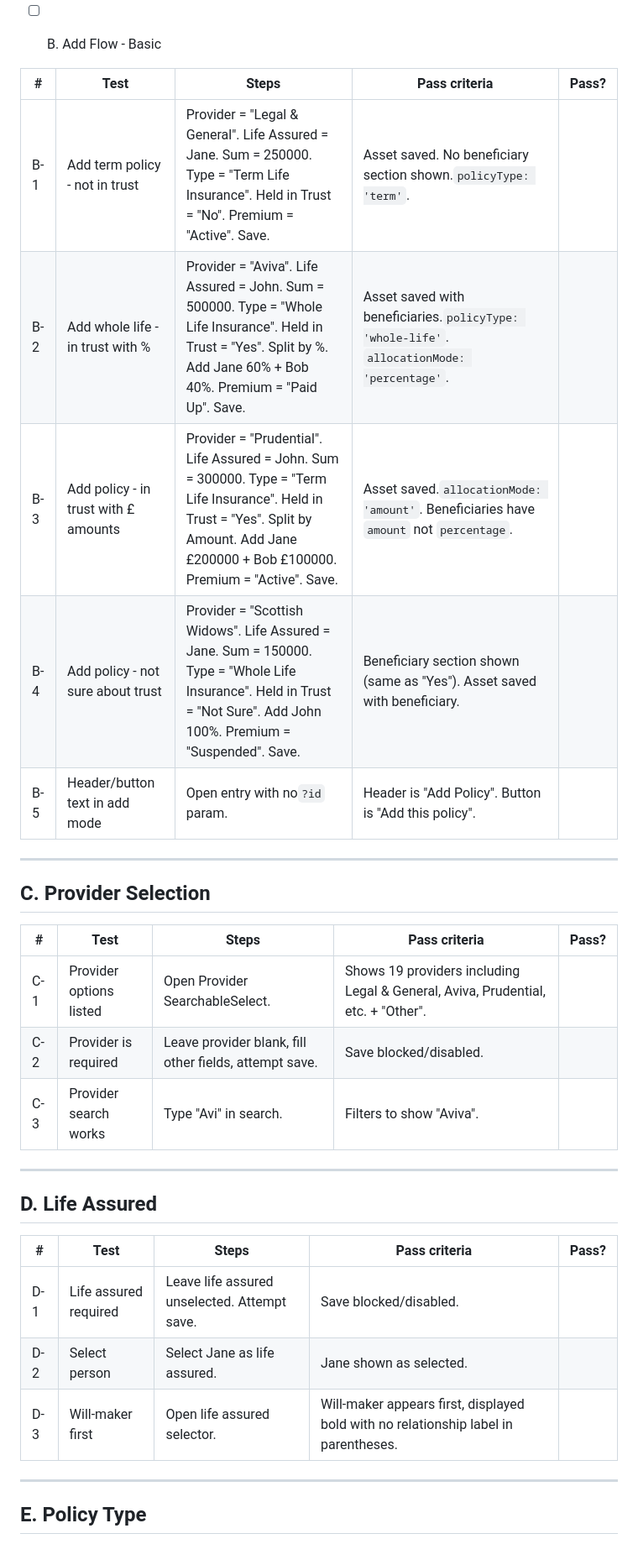
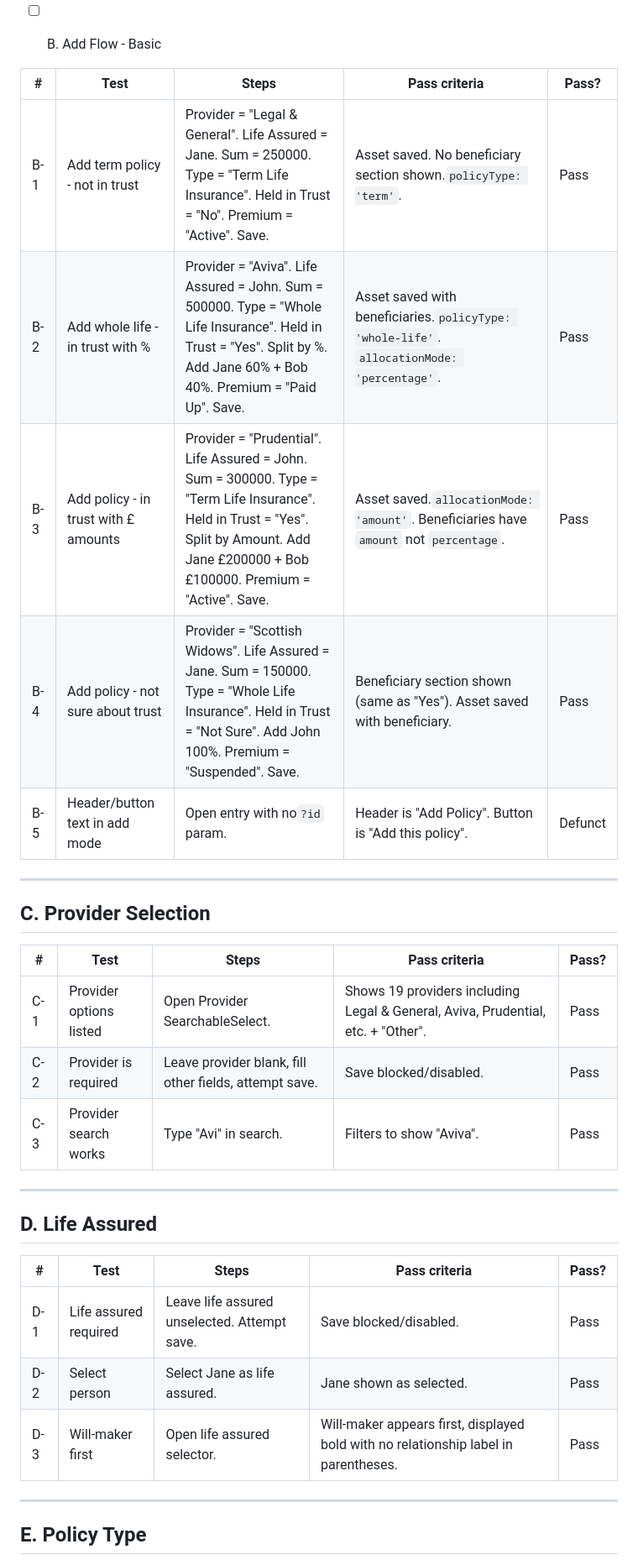
Before and after one commit to lukeaikman/kindling-mono, a Markdown page: rnative/planning/TEST_LIFE_INSURANCE.md, the part around one of its changes. Shown at 84% size. Rendered like a GitHub page.

```diff
--- a/rnative/planning/TEST_LIFE_INSURANCE.md
+++ b/rnative/planning/TEST_LIFE_INSURANCE.md
@@ -34,13 +34,13 @@
 * [ ] B. Add Flow - Basic
 
 
-| #   | Test                                  | Steps                                                                                                                                                                                         | Pass criteria                                                                              | Pass? |
-| ----- | --------------------------------------- | ----------------------------------------------------------------------------------------------------------------------------------------------------------------------------------------------- | -------------------------------------------------------------------------------------------- | ------- |
-| B-1 | Add term policy - not in trust        | Provider = "Legal & General". Life Assured = Jane. Sum = 250000. Type = "Term Life Insurance". Held in Trust = "No". Premium = "Active". Save.                                                | Asset saved. No beneficiary section shown.`policyType: 'term'`.                            |       |
-| B-2 | Add whole life - in trust with %      | Provider = "Aviva". Life Assured = John. Sum = 500000. Type = "Whole Life Insurance". Held in Trust = "Yes". Split by %. Add Jane 60% + Bob 40%. Premium = "Paid Up". Save.                   | Asset saved with beneficiaries.`policyType: 'whole-life'`. `allocationMode: 'percentage'`. |       |
-| B-3 | Add policy - in trust with £ amounts | Provider = "Prudential". Life Assured = John. Sum = 300000. Type = "Term Life Insurance". Held in Trust = "Yes". Split by Amount. Add Jane £200000 + Bob £100000. Premium = "Active". Save. | Asset saved.`allocationMode: 'amount'`. Beneficiaries have `amount` not `percentage`.      |       |
-| B-4 | Add policy - not sure about trust     | Provider = "Scottish Widows". Life Assured = Jane. Sum = 150000. Type = "Whole Life Insurance". Held in Trust = "Not Sure". Add John 100%. Premium = "Suspended". Save.                       | Beneficiary section shown (same as "Yes"). Asset saved with beneficiary.                   |       |
-| B-5 | Header/button text in add mode        | Open entry with no`?id` param.                                                                                                                                                                | Header is "Add Policy". Button is "Add this policy".                                       |       |
+| #   | Test                                  | Steps                                                                                                                                                                                         | Pass criteria                                                                              | Pass?   |
+| ----- | --------------------------------------- | ----------------------------------------------------------------------------------------------------------------------------------------------------------------------------------------------- | -------------------------------------------------------------------------------------------- | --------- |
+| B-1 | Add term policy - not in trust        | Provider = "Legal & General". Life Assured = Jane. Sum = 250000. Type = "Term Life Insurance". Held in Trust = "No". Premium = "Active". Save.                                                | Asset saved. No beneficiary section shown.`policyType: 'term'`.                            | Pass    |
+| B-2 | Add whole life - in trust with %      | Provider = "Aviva". Life Assured = John. Sum = 500000. Type = "Whole Life Insurance". Held in Trust = "Yes". Split by %. Add Jane 60% + Bob 40%. Premium = "Paid Up". Save.                   | Asset saved with beneficiaries.`policyType: 'whole-life'`. `allocationMode: 'percentage'`. | Pass    |
+| B-3 | Add policy - in trust with £ amounts | Provider = "Prudential". Life Assured = John. Sum = 300000. Type = "Term Life Insurance". Held in Trust = "Yes". Split by Amount. Add Jane £200000 + Bob £100000. Premium = "Active". Save. | Asset saved.`allocationMode: 'amount'`. Beneficiaries have `amount` not `percentage`.      | Pass    |
+| B-4 | Add policy - not sure about trust     | Provider = "Scottish Widows". Life Assured = Jane. Sum = 150000. Type = "Whole Life Insurance". Held in Trust = "Not Sure". Add John 100%. Premium = "Suspended". Save.                       | Beneficiary section shown (same as "Yes"). Asset saved with beneficiary.                   | Pass    |
+| B-5 | Header/button text in add mode        | Open entry with no`?id` param.                                                                                                                                                                | Header is "Add Policy". Button is "Add this policy".                                       | Defunct |
 
 ---
 
@@ -49,9 +49,9 @@
 
 | #   | Test                    | Steps                                                  | Pass criteria                                                                    | Pass? |
 | ----- | ------------------------- | -------------------------------------------------------- | ---------------------------------------------------------------------------------- | ------- |
-| C-1 | Provider options listed | Open Provider SearchableSelect.                        | Shows 19 providers including Legal & General, Aviva, Prudential, etc. + "Other". |       |
-| C-2 | Provider is required    | Leave provider blank, fill other fields, attempt save. | Save blocked/disabled.                                                           |       |
-| C-3 | Provider search works   | Type "Avi" in search.                                  | Filters to show "Aviva".                                                         |       |
+| C-1 | Provider options listed | Open Provider SearchableSelect.                        | Shows 19 providers including Legal & General, Aviva, Prudential, etc. + "Other". | Pass  |
+| C-2 | Provider is required    | Leave provider blank, fill other fields, attempt save. | Save blocked/disabled.                                                           | Pass  |
+| C-3 | Provider search works   | Type "Avi" in search.                                  | Filters to show "Aviva".                                                         | Pass  |
 
 ---
 
@@ -60,9 +60,9 @@
 
 | #   | Test                  | Steps                                        | Pass criteria                                                                       | Pass? |
 | ----- | ----------------------- | ---------------------------------------------- | ------------------------------------------------------------------------------------- | ------- |
-| D-1 | Life assured required | Leave life assured unselected. Attempt save. | Save blocked/disabled.                                                              |       |
-| D-2 | Select person         | Select Jane as life assured.                 | Jane shown as selected.                                                             |       |
-| D-3 | Will-maker first      | Open life assured selector.                  | Will-maker appears first, displayed bold with no relationship label in parentheses. |       |
+| D-1 | Life assured required | Leave life assured unselected. Attempt save. | Save blocked/disabled.                                                              | Pass  |
+| D-2 | Select person         | Select Jane as life assured.                 | Jane shown as selected.                                                             | Pass  |
+| D-3 | Will-maker first      | Open life assured selector.                  | Will-maker appears first, displayed bold with no relationship label in parentheses. | Pass  |
 
 ---
 
```
Also changed, not shown: other parts of rnative/planning/TEST_LIFE_INSURANCE.md (+29 -29 lines).
